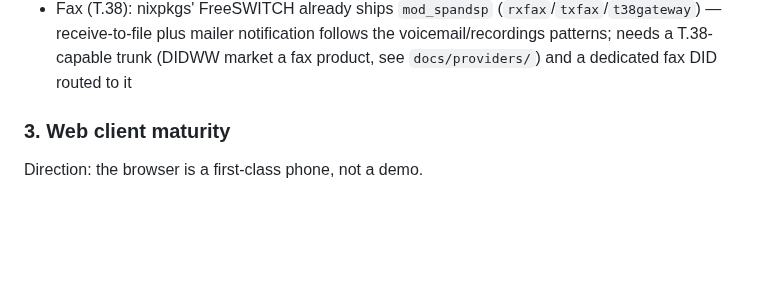
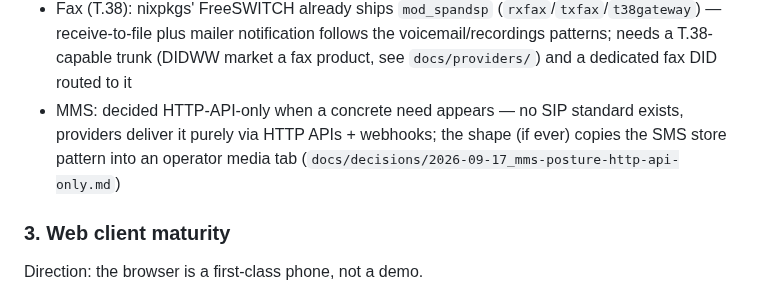
Before and after one commit to LarsArtmann/nix-international-telephony, a Markdown page: ROADMAP.md, the part around the change. Rendered like a GitHub page; blank space fills up the shorter version.

```diff
--- a/ROADMAP.md
+++ b/ROADMAP.md
@@ -63,6 +63,10 @@ Raw ideas:
   notification follows the voicemail/recordings patterns; needs a
   T.38-capable trunk (DIDWW market a fax product, see
   `docs/providers/`) and a dedicated fax DID routed to it
+- MMS: decided HTTP-API-only when a concrete need appears — no SIP
+  standard exists, providers deliver it purely via HTTP APIs + webhooks;
+  the shape (if ever) copies the SMS store pattern into an operator
+  media tab (`docs/decisions/2026-09-17_mms-posture-http-api-only.md`)
 
 ### 3. Web client maturity
 
```
Also changed, not shown: docs/decisions/2026-09-17_mms-posture-http-api-only.md (added, +34 -0 lines), docs/decisions/2026-09-17_sms-lane-telnyx-api-only.md (added, +46 -0 lines).
